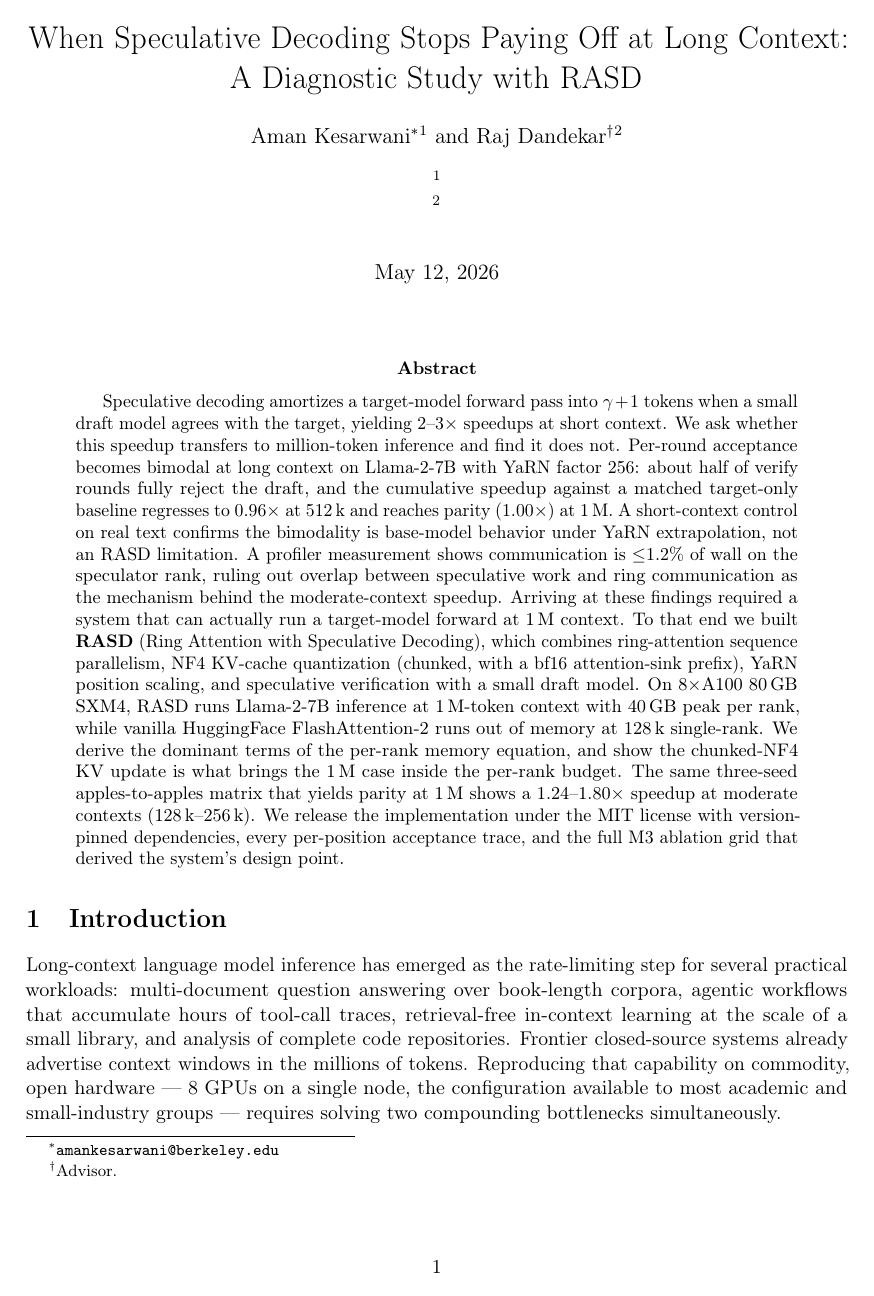
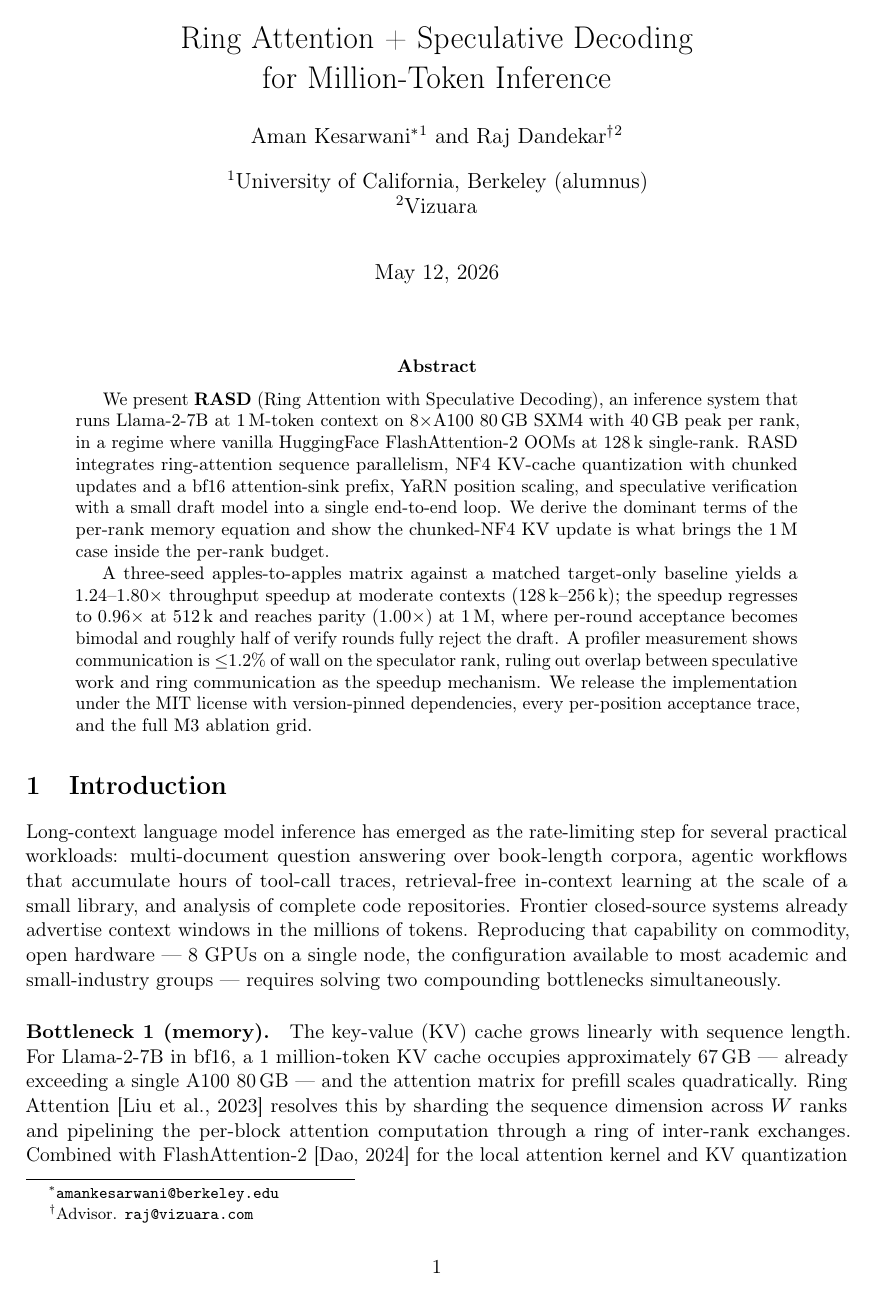
Before and after one commit to amankiitg/RASD, a LaTeX paper (manuscript/arxiv/main.tex): page 1 of 27. Compiled offline with pdfLaTeX.

Commit message:
Title revert + system-first abstract + author block fill-in
Title:
- Revert "When Speculative Decoding Stops Paying Off at Long Context:
  A Diagnostic Study with RASD" → "Ring Attention + Speculative
  Decoding for Million-Token Inference". Walks back T1.1's
  diagnostic-first framing per author preference; system-first
  framing now matches the new title.

Abstract:
- Rewrite system-first to match the new title. Lead with the
  capability claim (1M-token inference, 40 GB/rank, FA-2 OOM
  comparison) and the system architecture; speedup matrix in
  paragraph 2; acknowledge parity-at-1M and bimodal-α honestly
  in one sentence (not buried, not headlined); comm-overlap
  negative result as the mechanism note.
- Trimmed 285 → 193 words to hit ML conference target. Removed
  short-context-control sentence (now lives in §5.5 only),
  collapsed two memory-equation sentences into one, dropped the
  "arriving at these findings required a system that..." bridge
  paragraph that the new ordering makes redundant.
- Zero em dashes (---); only en-dash range markers (--) which
  are appropriate for "1.24--1.80×" and "128k--256k".

Author block:
- Fill in the empty \affil[1]{} → "University of California,
  Berkeley (alumnus)" and \affil[2]{} → "Vizuara".
- Add raj@vizuara.com to Raj's \thanks{}; "Advisor." note
  preserved.

Co-Authored-By: Claude Opus 4.7 (1M context) <noreply@anthropic.com>

```diff
--- a/manuscript/arxiv/main.tex
+++ b/manuscript/arxiv/main.tex
@@ -56,13 +56,13 @@
 \graphicspath{{../../figures/}{./}}
 
 % --- Title block ----------------------------------------------------------
-\title{When Speculative Decoding Stops Paying Off at Long Context:\\
-       A Diagnostic Study with RASD}
+\title{Ring Attention + Speculative Decoding\\
+       for Million-Token Inference}
 
 \author[1]{Aman Kesarwani\thanks{\texttt{amankesarwani@berkeley.edu}}}
-\author[2]{Raj Dandekar\thanks{Advisor.}}
-\affil[1]{}
-\affil[2]{}
+\author[2]{Raj Dandekar\thanks{Advisor. \texttt{raj@vizuara.com}}}
+\affil[1]{University of California, Berkeley (alumnus)}
+\affil[2]{Vizuara}
 
 \begin{document}
 \maketitle
@@ -71,39 +71,31 @@
 % Abstract — seeded from mentor's roadmap + M4 measured findings
 % =========================================================================
 \begin{abstract}
-Speculative decoding amortizes a target-model forward pass into
-$\gamma+1$ tokens when a small draft model agrees with the
-target, yielding 2--3$\times$ speedups at short context. We ask
-whether this speedup transfers to million-token inference and
-find it does not. Per-round acceptance becomes bimodal at long
-context on Llama-2-7B with YaRN factor 256: about half of verify
-rounds fully reject the draft, and the cumulative speedup against
-a matched target-only baseline regresses to $0.96\times$ at
-512\,k and reaches parity ($1.00\times$) at 1\,M. A
-short-context control on real text confirms the bimodality is
-base-model behavior under YaRN extrapolation, not an RASD
-limitation. A profiler measurement shows communication is
-${\leq}1.2\%$ of wall on the speculator rank, ruling out overlap
-between speculative work and ring communication as the mechanism
-behind the moderate-context speedup. Arriving at these findings
-required a system that can actually run a target-model forward at
-1\,M context. To that end we built \textbf{RASD} (Ring Attention
-with Speculative Decoding), which combines ring-attention
-sequence parallelism, NF4 KV-cache quantization (chunked, with a
-bf16 attention-sink prefix), YaRN position scaling, and
-speculative verification with a small draft model. On
-8$\times$A100 80\,GB SXM4, RASD runs Llama-2-7B inference at
-1\,M-token context with 40\,GB peak per rank, while vanilla
-HuggingFace FlashAttention-2 runs out of memory at 128\,k
-single-rank. We derive the dominant terms of the per-rank memory
-equation, and show the chunked-NF4 KV update is what brings the
-1\,M case inside the per-rank budget. The same three-seed
-apples-to-apples matrix that yields parity at 1\,M shows a
-1.24--1.80$\times$ speedup at moderate contexts (128\,k--256\,k).
-We release the implementation under the MIT license with
-version-pinned dependencies, every per-position acceptance
-trace, and the full M3 ablation grid that derived the system's
-design point.
+We present \textbf{RASD} (Ring Attention with Speculative
+Decoding), an inference system that runs Llama-2-7B at
+1\,M-token context on 8$\times$A100 80\,GB SXM4 with 40\,GB peak
+per rank, in a regime where vanilla HuggingFace
+FlashAttention-2 OOMs at 128\,k single-rank. RASD integrates
+ring-attention sequence parallelism, NF4 KV-cache quantization
+with chunked updates and a bf16 attention-sink prefix, YaRN
+position scaling, and speculative verification with a small
+draft model into a single end-to-end loop. We derive the
+dominant terms of the per-rank memory equation and show the
+chunked-NF4 KV update is what brings the 1\,M case inside the
+per-rank budget.
+
+A three-seed apples-to-apples matrix against a matched
+target-only baseline yields a 1.24--1.80$\times$ throughput
+speedup at moderate contexts (128\,k--256\,k); the speedup
+regresses to $0.96\times$ at 512\,k and reaches parity
+($1.00\times$) at 1\,M, where per-round acceptance becomes
+bimodal and roughly half of verify rounds fully reject the
+draft. A profiler measurement shows communication is
+${\leq}1.2\%$ of wall on the speculator rank, ruling out
+overlap between speculative work and ring communication as the
+speedup mechanism. We release the implementation under the MIT
+license with version-pinned dependencies, every per-position
+acceptance trace, and the full M3 ablation grid.
 \end{abstract}
 
 % =========================================================================
```
Also changed, not shown: manuscript/arxiv/main.pdf.
